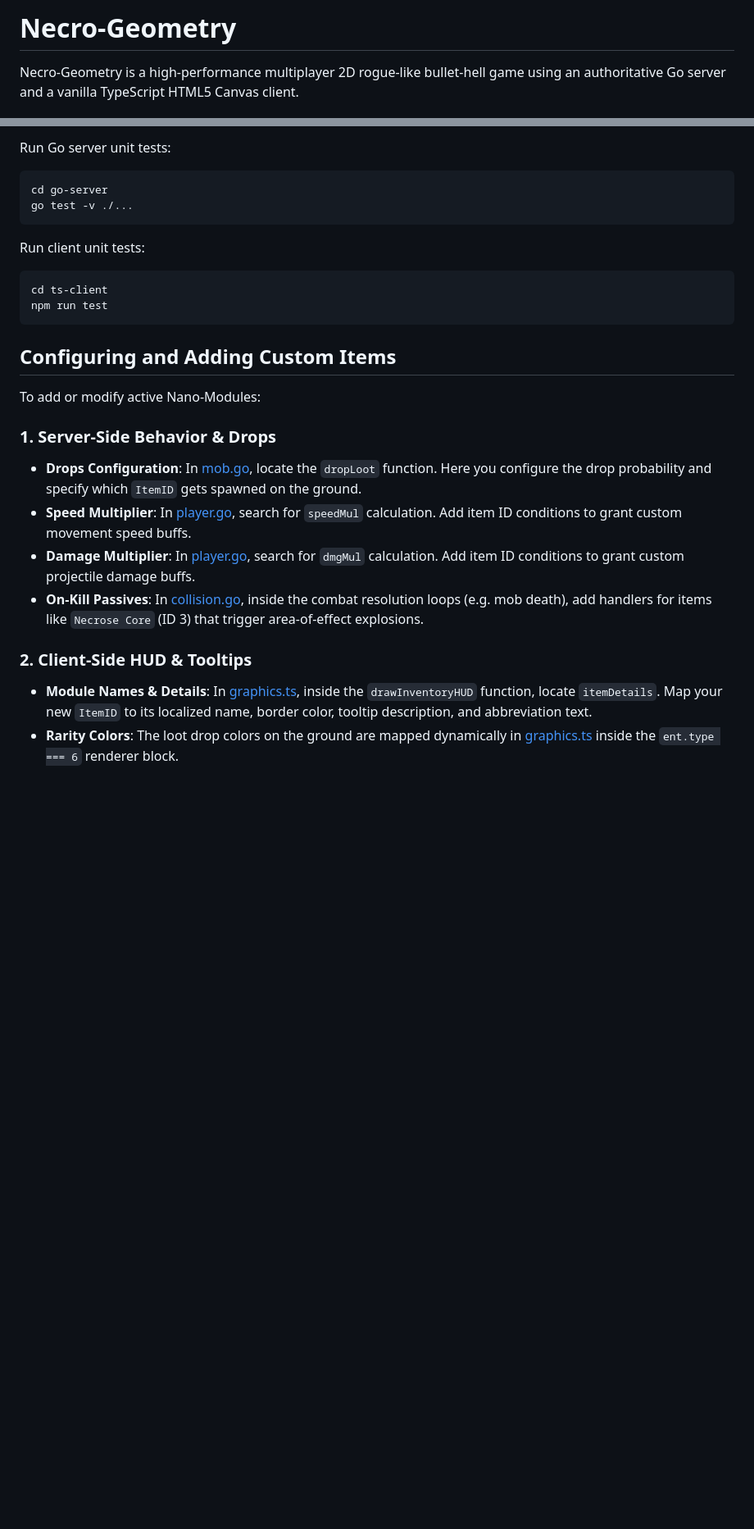
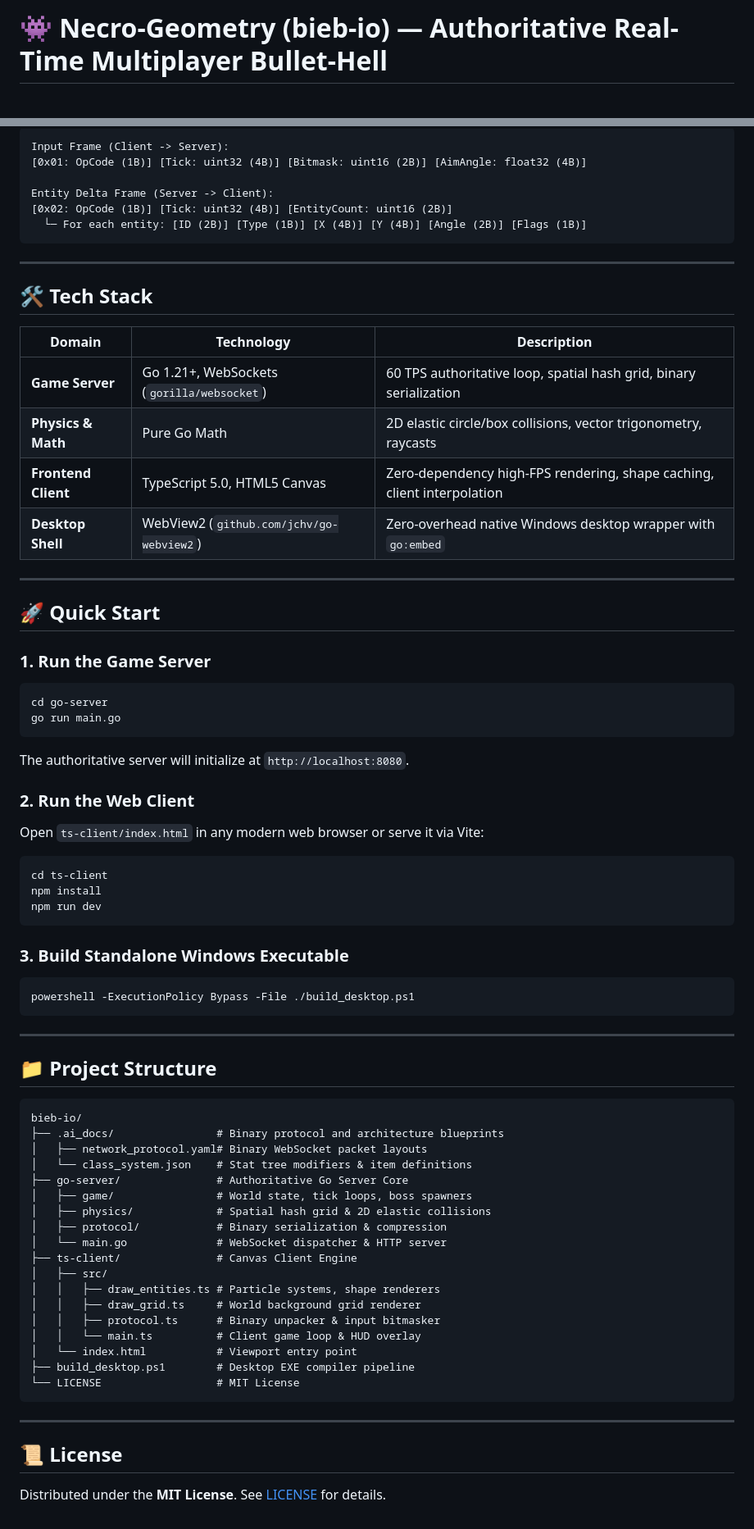
Before and after one commit to T58574/bieb-io, a Markdown page: README.md, 2 parts joined by grey strips. Shown at 82% size. Rendered like a GitHub page; blank space fills up the shorter version.

Commit message:
docs: update production README with architecture, networking spec, and paused status notice

````diff
--- a/README.md
+++ b/README.md
@@ -1,4 +1,4 @@
-# Necro-Geometry
+# 👾 Necro-Geometry (bieb-io) — Authoritative Real-Time Multiplayer Bullet-Hell
 
-Necro-Geometry is a high-performance multiplayer 2D rogue-like bullet-hell game using an authoritative Go server and a vanilla TypeScript HTML5 Canvas client.
+<div align="center">
 
@@ -66,26 +85,75 @@ Necro-Geometry is a high-performance multiplayer 2D rogue-like bullet-hell game
 
-Run Go server unit tests:
+```
+Input Frame (Client -> Server):
+[0x01: OpCode (1B)] [Tick: uint32 (4B)] [Bitmask: uint16 (2B)] [AimAngle: float32 (4B)]
+
+Entity Delta Frame (Server -> Client):
+[0x02: OpCode (1B)] [Tick: uint32 (4B)] [EntityCount: uint16 (2B)]
+  └─ For each entity: [ID (2B)] [Type (1B)] [X (4B)] [Y (4B)] [Angle (2B)] [Flags (1B)]
+```
+
+---
+
+## 🛠 Tech Stack
+
+| Domain | Technology | Description |
+|---|---|---|
+| **Game Server** | Go 1.21+, WebSockets (`gorilla/websocket`) | 60 TPS authoritative loop, spatial hash grid, binary serialization |
+| **Physics & Math** | Pure Go Math | 2D elastic circle/box collisions, vector trigonometry, raycasts |
+| **Frontend Client** | TypeScript 5.0, HTML5 Canvas | Zero-dependency high-FPS rendering, shape caching, client interpolation |
+| **Desktop Shell** | WebView2 (`github.com/jchv/go-webview2`) | Zero-overhead native Windows desktop wrapper with `go:embed` |
+
+---
+
+## 🚀 Quick Start
+
+### 1. Run the Game Server
 ```bash
 cd go-server
-go test -v ./...
+go run main.go
+```
+The authoritative server will initialize at `http://localhost:8080`.
+
+### 2. Run the Web Client
+Open `ts-client/index.html` in any modern web browser or serve it via Vite:
+```bash
+cd ts-client
+npm install
+npm run dev
 ```
 
-Run client unit tests:
-```bash
-cd ts-client
-npm run test
+### 3. Build Standalone Windows Executable
+```powershell
+powershell -ExecutionPolicy Bypass -File ./build_desktop.ps1
 ```
 
-## Configuring and Adding Custom Items
+---
 
-To add or modify active Nano-Modules:
+## 📁 Project Structure
 
-### 1. Server-Side Behavior & Drops
-- **Drops Configuration**: In [mob.go](file:///c:/Users/user/Documents/projects/freeproject_4/go-server/game/mob.go), locate the `dropLoot` function. Here you configure the drop probability and specify which `ItemID` gets spawned on the ground.
-- **Speed Multiplier**: In [player.go](file:///c:/Users/user/Documents/projects/freeproject_4/go-server/game/player.go), search for `speedMul` calculation. Add item ID conditions to grant custom movement speed buffs.
-- **Damage Multiplier**: In [player.go](file:///c:/Users/user/Documents/projects/freeproject_4/go-server/game/player.go), search for `dmgMul` calculation. Add item ID conditions to grant custom projectile damage buffs.
-- **On-Kill Passives**: In [collision.go](file:///c:/Users/user/Documents/projects/freeproject_4/go-server/game/collision.go), inside the combat resolution loops (e.g. mob death), add handlers for items like `Necrose Core` (ID 3) that trigger area-of-effect explosions.
+```
+bieb-io/
+├── .ai_docs/                # Binary protocol and architecture blueprints
+│   ├── network_protocol.yaml# Binary WebSocket packet layouts
+│   └── class_system.json    # Stat tree modifiers & item definitions
+├── go-server/               # Authoritative Go Server Core
+│   ├── game/                # World state, tick loops, boss spawners
+│   ├── physics/             # Spatial hash grid & 2D elastic collisions
+│   ├── protocol/            # Binary serialization & compression
+│   └── main.go              # WebSocket dispatcher & HTTP server
+├── ts-client/               # Canvas Client Engine
+│   ├── src/
+│   │   ├── draw_entities.ts # Particle systems, shape renderers
+│   │   ├── draw_grid.ts     # World background grid renderer
+│   │   ├── protocol.ts      # Binary unpacker & input bitmasker
+│   │   └── main.ts          # Client game loop & HUD overlay
+│   └── index.html           # Viewport entry point
+├── build_desktop.ps1        # Desktop EXE compiler pipeline
+└── LICENSE                  # MIT License
+```
 
-### 2. Client-Side HUD & Tooltips
-- **Module Names & Details**: In [graphics.ts](file:///c:/Users/user/Documents/projects/freeproject_4/ts-client/src/graphics.ts), inside the `drawInventoryHUD` function, locate `itemDetails`. Map your new `ItemID` to its localized name, border color, tooltip description, and abbreviation text.
-- **Rarity Colors**: The loot drop colors on the ground are mapped dynamically in [graphics.ts](file:///c:/Users/user/Documents/projects/freeproject_4/ts-client/src/graphics.ts) inside the `ent.type === 6` renderer block.
+---
+
+## 📜 License
+
+Distributed under the **MIT License**. See [LICENSE](LICENSE) for details.
````
Also changed, not shown: other parts of README.md (+72 -53 lines).
